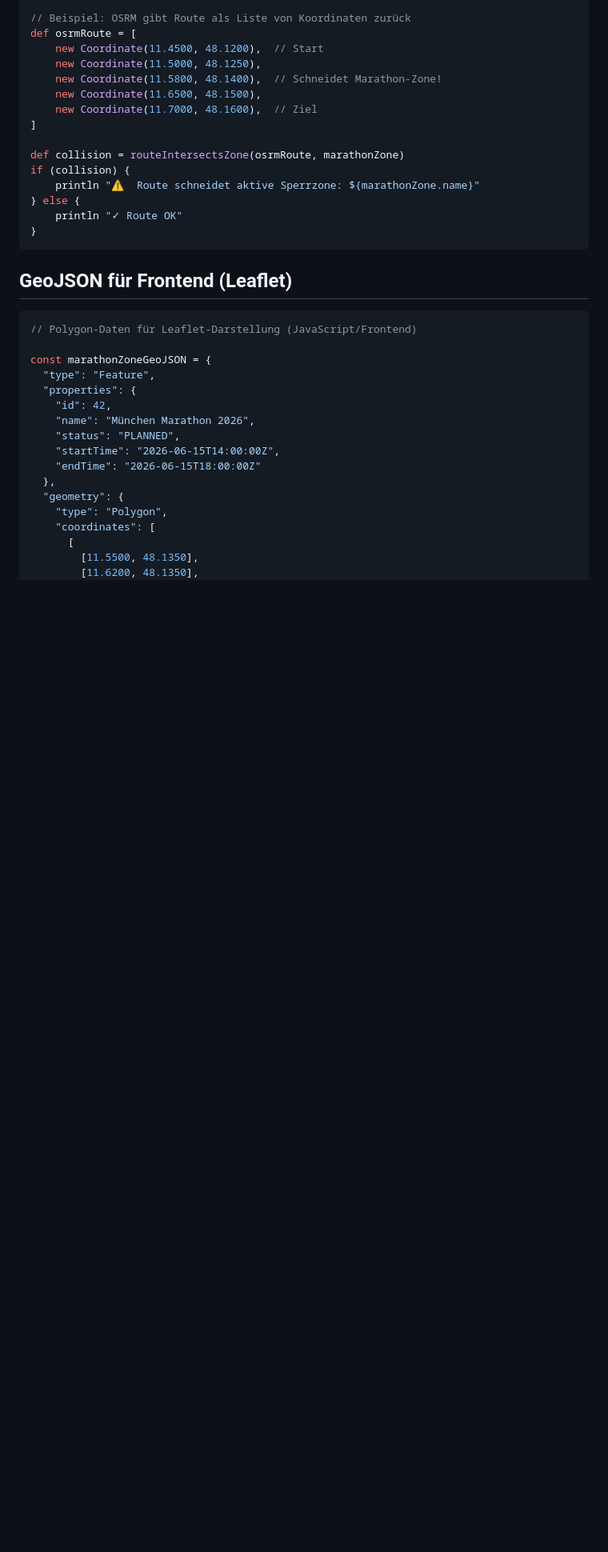
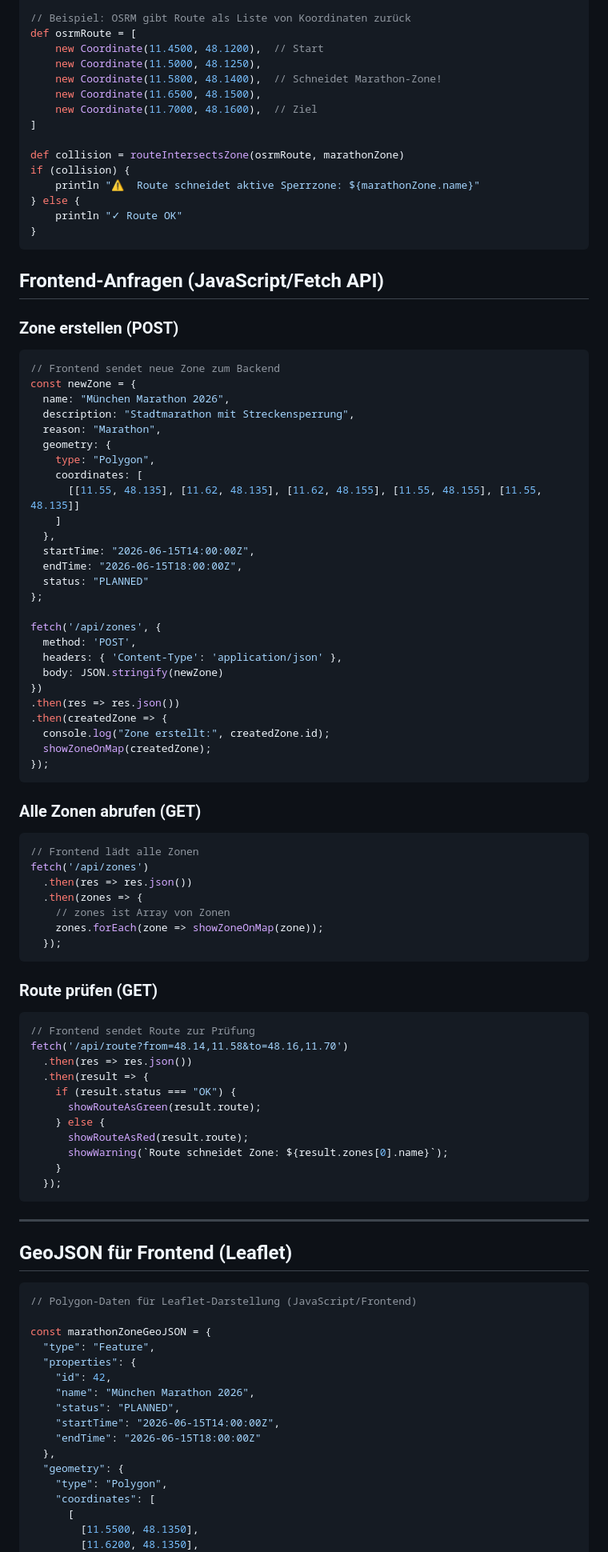
Before and after one commit to g8rdier/urban-flow-governance, a Markdown page: docs/ZONE_DATA_STRUCTURE.md, the part around the change. Shown at 80% size. GitHub-like rendering; blank space fills up the shorter version.

Commit message:
docs: add frontend fetch api examples to zone data structure
- Include POST /api/zones example for creating zones
- Include GET /api/zones example for fetching all zones
- Include GET /api/route example for checking routes
- Show JavaScript/fetch patterns for frontend integration

````diff
--- a/docs/ZONE_DATA_STRUCTURE.md
+++ b/docs/ZONE_DATA_STRUCTURE.md
@@ -161,6 +161,69 @@ if (collision) {
 }
 ```
 
+## Frontend-Anfragen (JavaScript/Fetch API)
+
+### Zone erstellen (POST)
+
+```javascript
+// Frontend sendet neue Zone zum Backend
+const newZone = {
+  name: "München Marathon 2026",
+  description: "Stadtmarathon mit Streckensperrung",
+  reason: "Marathon",
+  geometry: {
+    type: "Polygon",
+    coordinates: [
+      [[11.55, 48.135], [11.62, 48.135], [11.62, 48.155], [11.55, 48.155], [11.55, 48.135]]
+    ]
+  },
+  startTime: "2026-06-15T14:00:00Z",
+  endTime: "2026-06-15T18:00:00Z",
+  status: "PLANNED"
+};
+
+fetch('/api/zones', {
+  method: 'POST',
+  headers: { 'Content-Type': 'application/json' },
+  body: JSON.stringify(newZone)
+})
+.then(res => res.json())
+.then(createdZone => {
+  console.log("Zone erstellt:", createdZone.id);
+  showZoneOnMap(createdZone);
+});
+```
+
+### Alle Zonen abrufen (GET)
+
+```javascript
+// Frontend lädt alle Zonen
+fetch('/api/zones')
+  .then(res => res.json())
+  .then(zones => {
+    // zones ist Array von Zonen
+    zones.forEach(zone => showZoneOnMap(zone));
+  });
+```
+
+### Route prüfen (GET)
+
+```javascript
+// Frontend sendet Route zur Prüfung
+fetch('/api/route?from=48.14,11.58&to=48.16,11.70')
+  .then(res => res.json())
+  .then(result => {
+    if (result.status === "OK") {
+      showRouteAsGreen(result.route);
+    } else {
+      showRouteAsRed(result.route);
+      showWarning(`Route schneidet Zone: ${result.zones[0].name}`);
+    }
+  });
+```
+
+---
+
 ## GeoJSON für Frontend (Leaflet)
 
 ```javascript
````
